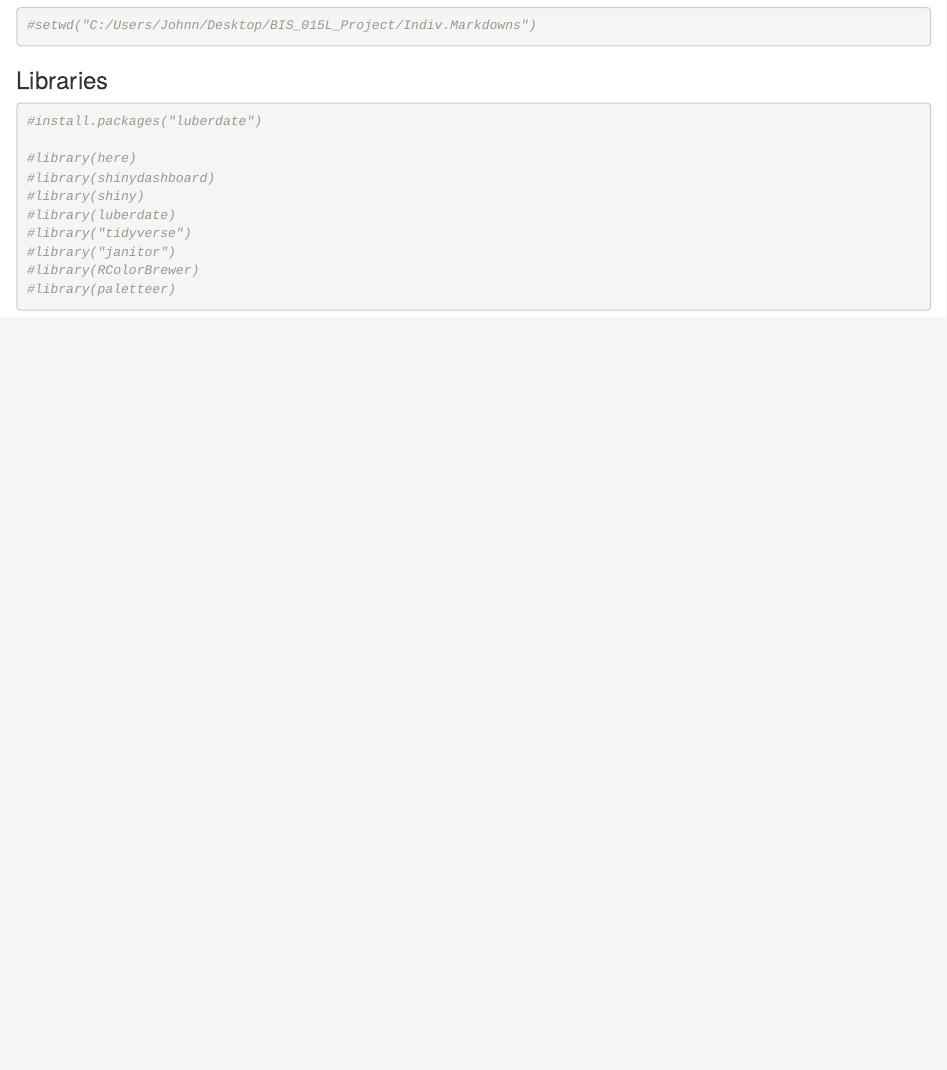
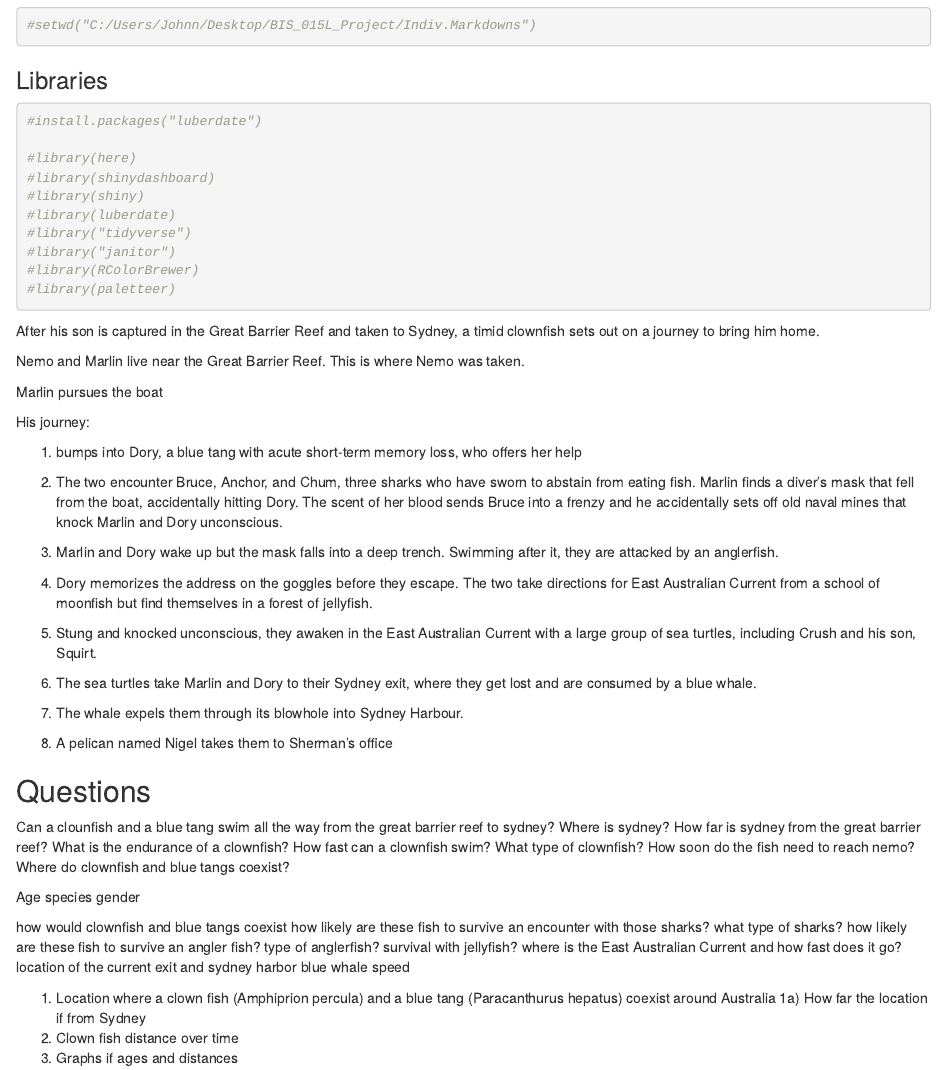
Before and after one commit to TimeShank/BIS015LW2024_Group5, an R Markdown document (Indiv.Markdowns/johnnie's_markdown.Rmd): the page in a window 1100 px wide, from 220 px down. Rendered offline with R 4.5, knitr and Pandoc, with nearby package versions.

Commit message:
update 03/05 5:05pm

````diff
--- a/Indiv.Markdowns/johnnie's_markdown.Rmd
+++ b/Indiv.Markdowns/johnnie's_markdown.Rmd
@@ -27,3 +27,59 @@ getwd()
 #library(RColorBrewer)
 #library(paletteer)
 ```
+
+
+After his son is captured in the Great Barrier Reef and taken to Sydney, a timid clownfish sets out on a journey to bring him home.
+
+Nemo and Marlin live near the Great Barrier Reef. This is where Nemo was taken.
+
+Marlin pursues the boat
+
+His journey:
+
+1) bumps into Dory, a blue tang with acute short-term memory loss, who offers her help
+
+2) The two encounter Bruce, Anchor, and Chum, three sharks who have sworn to abstain from eating fish. Marlin finds a diver's mask that fell from the boat, accidentally hitting Dory. The scent of her blood sends Bruce into a frenzy and he accidentally sets off old naval mines that knock Marlin and Dory unconscious.
+
+3) Marlin and Dory wake up but the mask falls into a deep trench. Swimming after it, they are attacked by an anglerfish.
+
+4) Dory memorizes the address on the goggles before they escape. The two take directions for East Australian Current from a school of moonfish but find themselves in a forest of jellyfish.
+
+5) Stung and knocked unconscious, they awaken in the East Australian Current with a large group of sea turtles, including Crush and his son, Squirt.
+
+6) The sea turtles take Marlin and Dory to their Sydney exit, where they get lost and are consumed by a blue whale.
+
+7) The whale expels them through its blowhole into Sydney Harbour.
+
+8) A pelican named Nigel takes them to Sherman's office
+
+## Questions
+
+Can a clounfish and a blue tang swim all the way from the great barrier reef to sydney?
+Where is sydney?
+How far is sydney from the great barrier reef?
+What is the endurance of a clownfish?
+How fast can a clownfish swim?
+What type of clownfish?
+How soon do the fish need to reach nemo?
+Where do clownfish and blue tangs coexist?
+
+Age
+species
+gender
+
+how would clownfish and blue tangs coexist
+how likely are these fish to survive an encounter with those sharks?
+what type of sharks?
+how likely are these fish to survive an angler fish?
+type of anglerfish?
+survival with jellyfish?
+where is the East Australian Current and how fast does it go?
+location of the current exit and sydney harbor
+blue whale speed
+
+
+1) Location where a clown fish (Amphiprion percula) and a blue tang (Paracanthurus hepatus) coexist around Australia
+1a) How far the location if from Sydney
+2) Clown fish distance over time
+3) Graphs if ages and distances
````
Also changed, not shown: Indiv.Markdowns/ideas.Rmd (+2 -2 lines), Indiv.Markdowns/maya's_markdown.Rmd (+1 -1 lines), Indiv.Markdowns/spencer's_markdown.Rmd (+1 -1 lines), Indiv.Markdowns/stella's_markdown.Rmd (+1 -1 lines).
